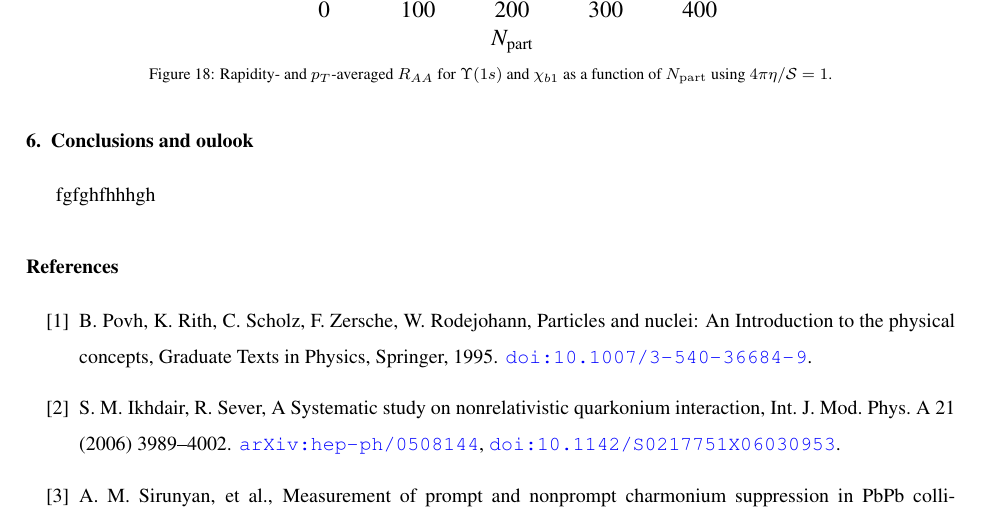
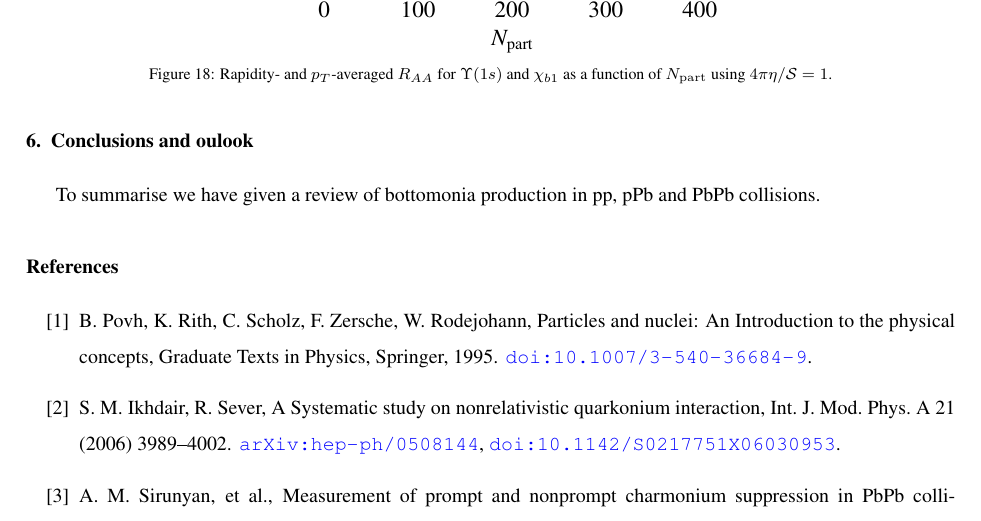
Before and after one commit to vineetsalar/BeautyExp, a LaTeX paper (Bott1Review.tex, which reads Conclusions.tex): part of page 28 of 35, cut so that both start at the same text. Compiled offline with pdfLaTeX.

Commit message:
add files

```diff
--- a/Conclusions.tex
+++ b/Conclusions.tex
@@ -1,3 +1,4 @@
 \section{Conclusions and oulook}
 \label{sec:conclusions}
-fgfghfhhhgh
+To summarise we have given a review of bottomonia production in
+pp, pPb and PbPb collisions.
```
Also changed, not shown: Bott1Review.pdf (added), 1 other file.
